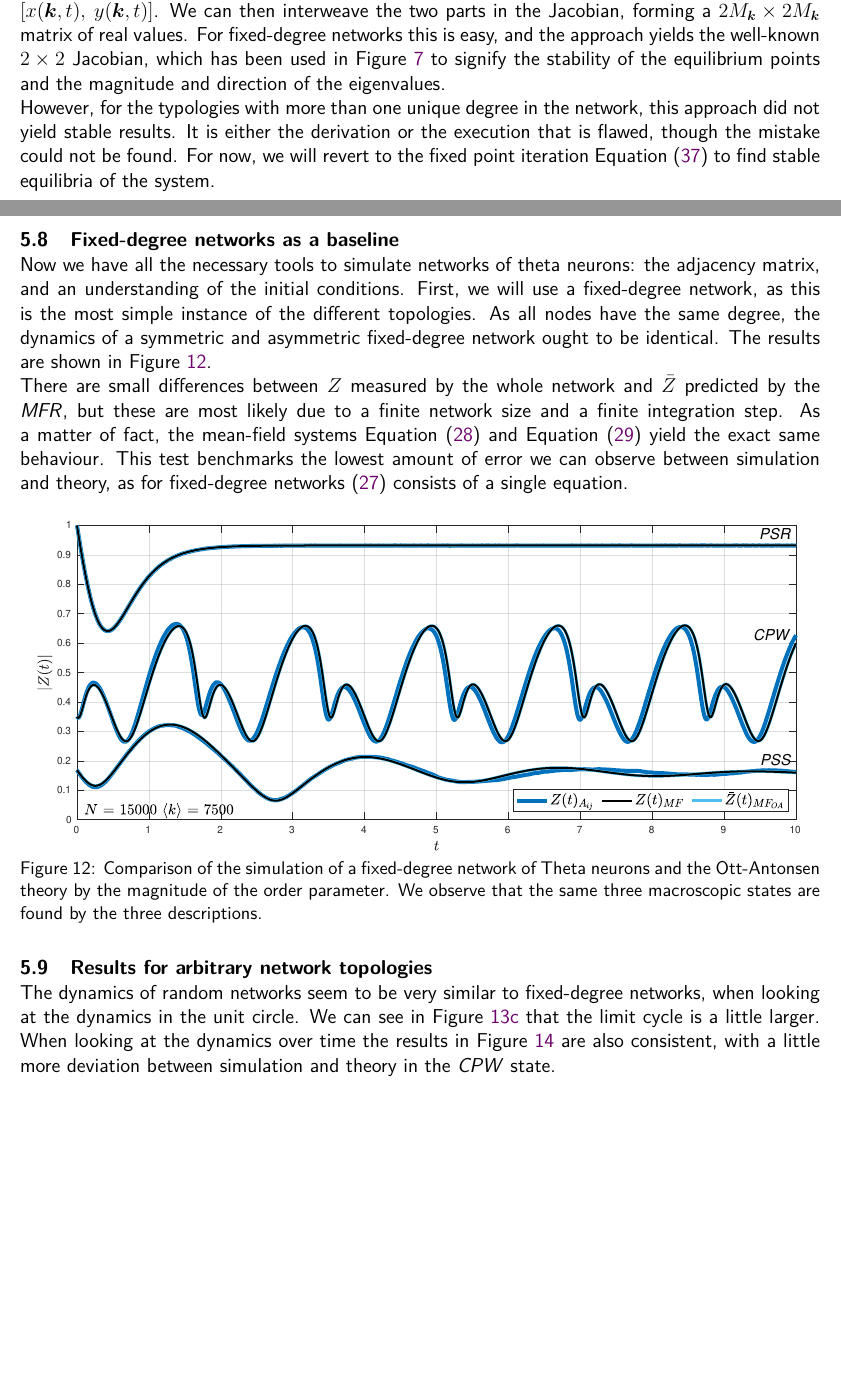
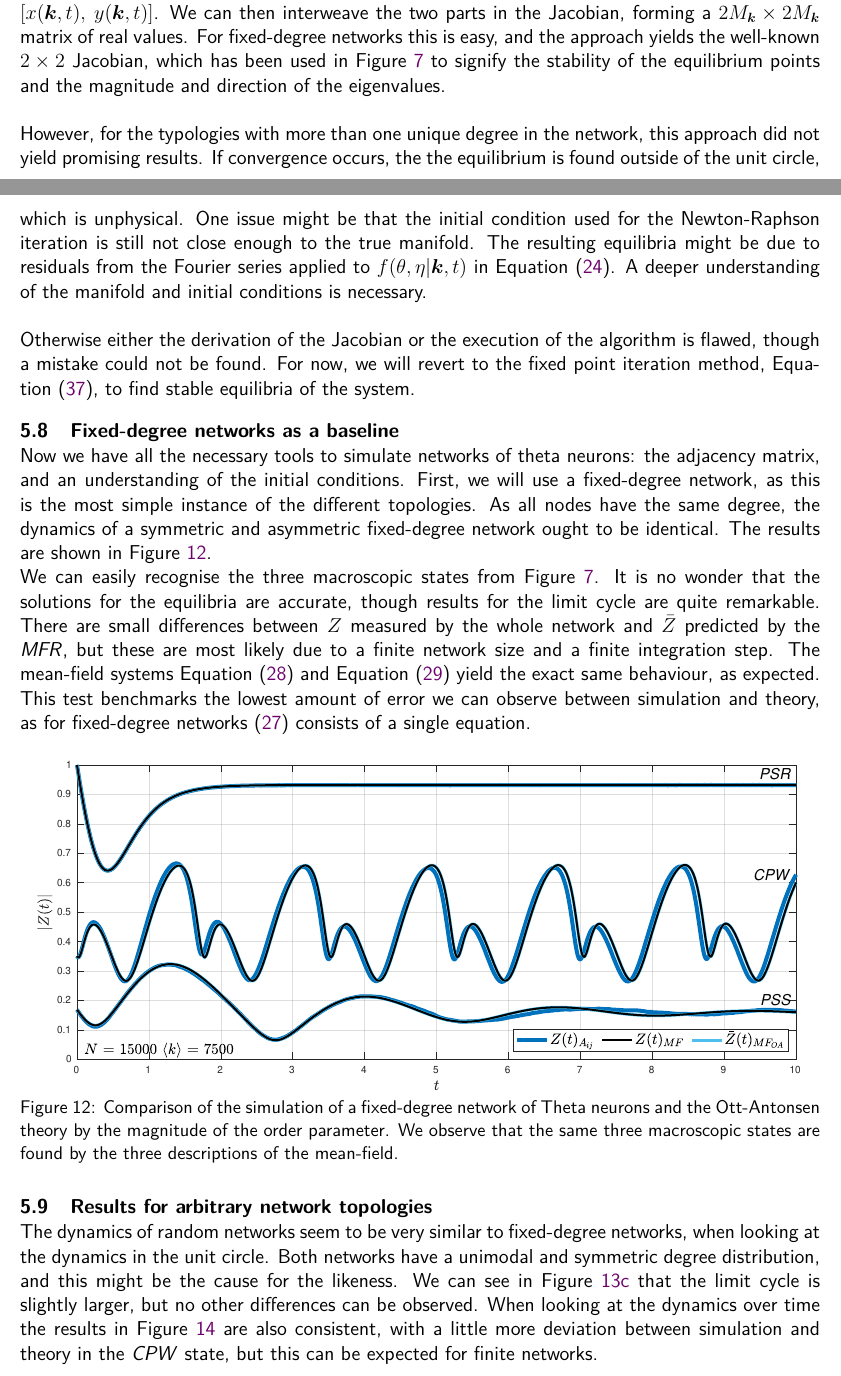
Before and after one commit to simonaertssen/AdaptiveNeuronalNetworks, a LaTeX document (Writing/main.tex, which reads Writing/Mainmatter/OttAntonsen Directed Graphs.tex): two parts of pages 25 and 26 of 47, joined at a grey line, cut so that both start at the same text, the shorter picture padded with empty space. Compiled offline with pdfLaTeX.

Commit message:
Finished writing these two chapters

```diff
--- a/Writing/Mainmatter/OttAntonsen Directed Graphs.tex
+++ b/Writing/Mainmatter/OttAntonsen Directed Graphs.tex
@@ -154,9 +154,11 @@ f\left( z(\k,t) \right) &= u\left(x(\k, t), y(\k, t) \right) + \ic v\left(x(\k,
 \end{align*}
 This leaves us with only $u$ defined as a real-valued function, so that the Cauchy-Riemann equations do not hold as $v$ is zero. Thus we cannot express the Jacobian as a matrix of complex numbers. \\
 
-Instead, we must think of $z$ as a vector of real and imaginary parts and express it as $z(\k,t) = [ x(\k,t), \: y(\k,t)]$. We can then interweave the two parts in the Jacobian, forming a $2 M_{\k} \times 2 M_{\k}$ matrix of real values. For fixed-degree networks this is easy, and the approach yields the well-known $2 \times 2 $ Jacobian, which has been used in Figure \ref{fig:macroscopicstatesfixeddegree} to signify the stability of the equilibrium points and the magnitude and direction of the eigenvalues.
+Instead, we must think of $z$ as a vector of real and imaginary parts and express it as $z(\k,t) = [ x(\k,t), \: y(\k,t)]$. We can then interweave the two parts in the Jacobian, forming a $2 M_{\k} \times 2 M_{\k}$ matrix of real values. For fixed-degree networks this is easy, and the approach yields the well-known $2 \times 2 $ Jacobian, which has been used in Figure \ref{fig:macroscopicstatesfixeddegree} to signify the stability of the equilibrium points and the magnitude and direction of the eigenvalues. \\
 
-However, for the typologies with more than one unique degree in the network, this approach did not yield stable results. It is either the derivation or the execution that is flawed, though the mistake could not be found. For now, we will revert to the fixed point iteration \eqref{eq:fixedpointiterations} to find stable equilibria of the system.
+However, for the typologies with more than one unique degree in the network, this approach did not yield promising results. If convergence occurs, the the equilibrium is found outside of the unit circle, which is unphysical. One issue might be that the initial condition used for the Newton-Raphson iteration is still not close enough to the true manifold. The resulting equilibria might be due to residuals from the Fourier series applied to $f(\theta, \eta | \k, t)$ in \eqref{eq:meanfieldorderparameter}. A deeper understanding of the manifold and initial conditions is necessary. \\
+
+Otherwise either the derivation of the Jacobian or the execution of the algorithm is flawed, though a mistake could not be found. For now, we will revert to the fixed point iteration method, \eqref{eq:fixedpointiterations}, to find stable equilibria of the system.
 
 %\textcolor{red}{QUESTION}: \textsl{explain how the Jacobian can be found as a $2 M_{\k} \times 2 M_{\k}$ matrix by using $z(\k,t) = [ x(\k,t), \: y(\k,t)]$ and interweaving the $x$ and $y$ dimension in the matrix, see \cite{Cross2018}. This has been implemented but only stable results for the \PSR state. Right now I still can only find attractive fixpoints. Should I continue on this?}
 
@@ -164,17 +166,17 @@ However, for the typologies with more than one unique degree in the network, thi
 \subsection{Fixed-degree networks as a baseline}
 Now we have all the necessary tools to simulate networks of theta neurons: the adjacency matrix, and an understanding of the initial conditions. First, we will use a fixed-degree network, as this is the most simple instance of the different topologies. As all nodes have the same degree, the dynamics of a symmetric and asymmetric fixed-degree network ought to be identical. The results are shown in Figure \ref{fig:InspectMeanFieldFixedDegree}.
 
-There are small differences between $Z$ measured by the whole network and $\bar{Z}$ predicted by the \MFR, but these are most likely due to a finite network size and a finite integration step. As a matter of fact, the mean-field systems \eqref{eq:OttAntonsenMeanField} and \eqref{eq:MeanField} yield the exact same behaviour. This test benchmarks the lowest amount of error we can observe between simulation and theory, as for fixed-degree networks (\ref{eq:OttAntonsenSystemFull}) consists of a single equation.
+We can easily recognise the three macroscopic states from Figure \ref{fig:macroscopicstatesfixeddegree}. It is no wonder that the solutions for the equilibria are accurate, though results for the limit cycle are quite remarkable. There are small differences between $Z$ measured by the whole network and $\bar{Z}$ predicted by the \MFR, but these are most likely due to a finite network size and a finite integration step. The mean-field systems \eqref{eq:OttAntonsenMeanField} and \eqref{eq:MeanField} yield the exact same behaviour, as expected. This test benchmarks the lowest amount of error we can observe between simulation and theory, as for fixed-degree networks (\ref{eq:OttAntonsenSystemFull}) consists of a single equation.
 \begin{figure}[H]
 \centering
 \includegraphics[width = \textwidth, trim={0 3mm 0 3mm},clip]{../Figures/InspectMeanFieldFixedDegree.pdf}
-\caption{Comparison of the simulation of a fixed-degree network of Theta neurons and the Ott-Antonsen theory by the magnitude of the order parameter. We observe that the same three macroscopic states are found by the three descriptions.}
+\caption{Comparison of the simulation of a fixed-degree network of Theta neurons and the Ott-Antonsen theory by the magnitude of the order parameter. We observe that the same three macroscopic states are found by the three descriptions of the mean-field.}
 \label{fig:InspectMeanFieldFixedDegree}
 \end{figure}
 
 
 \subsection{Results for arbitrary network topologies} \label{sec:resArbNetw}
-The dynamics of random networks seem to be very similar to fixed-degree networks, when looking at the dynamics in the unit circle. We can see in Figure \ref{fig:MFOARCPW_random} that the limit cycle is a little larger. When looking at the dynamics over time the results in Figure \ref{fig:InspectMeanFieldRandom} are also consistent, with a little more deviation between simulation and theory in the \CPW state.
+The dynamics of random networks seem to be very similar to fixed-degree networks, when looking at the dynamics in the unit circle. Both networks have a unimodal and symmetric degree distribution, and this might be the cause for the likeness. We can see in Figure \ref{fig:MFOARCPW_random} that the limit cycle is slightly larger, but no other differences can be observed. When looking at the dynamics over time the results in Figure \ref{fig:InspectMeanFieldRandom} are also consistent, with a little more deviation between simulation and theory in the \CPW state, but this can be expected for finite networks.
 \begin{figure}[H]
 \centering
 \begin{subfigure}[b]{0.32\linewidth}
```
Also changed, not shown: Writing/Mainmatter/Mean Field Reductions.tex (+1 -1 lines), Writing/Mainmatter/OttAntonsen Directed Graphs.tex (9 more changed lines).
